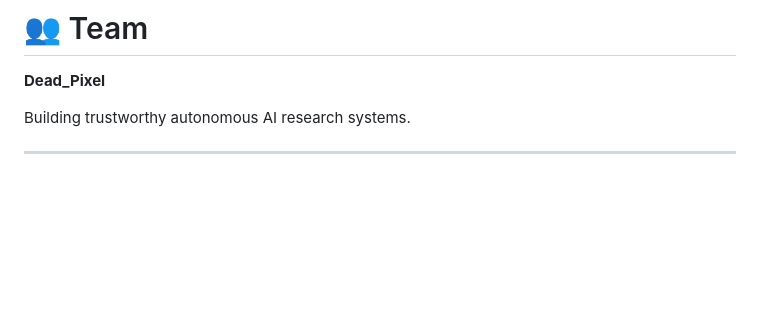
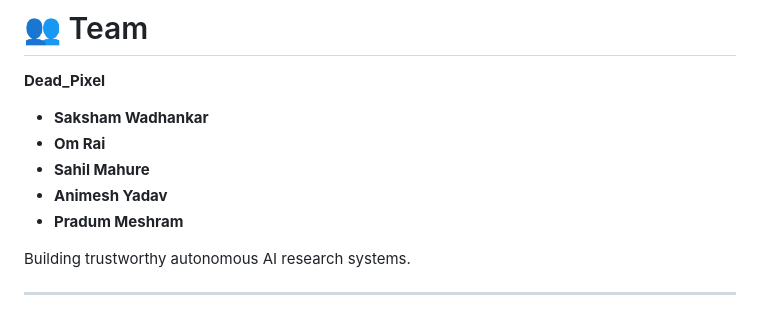
Before and after one commit to sakshamwadhankar/CodeRush2.0_Dead_Pixel, a Markdown page: Readme.md, the part around the change. Drawn GitHub-style; blank space fills up the shorter version.

Commit message:
docs: update team members list formatting in README

```diff
--- a/Readme.md
+++ b/Readme.md
@@ -220,6 +220,12 @@ Human Approval
 
 **Dead_Pixel**
 
+- **Saksham Wadhankar**
+- **Om Rai**
+- **Sahil Mahure**
+- **Animesh Yadav**
+- **Pradum Meshram**
+
 Building trustworthy autonomous AI research systems.
 
 ---
```
